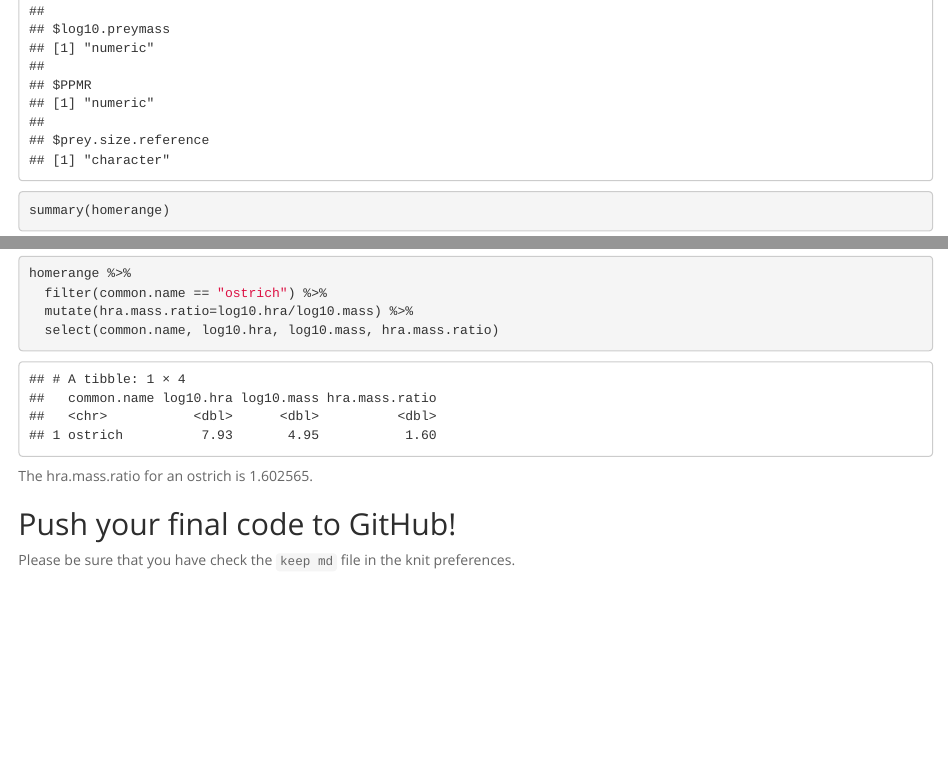
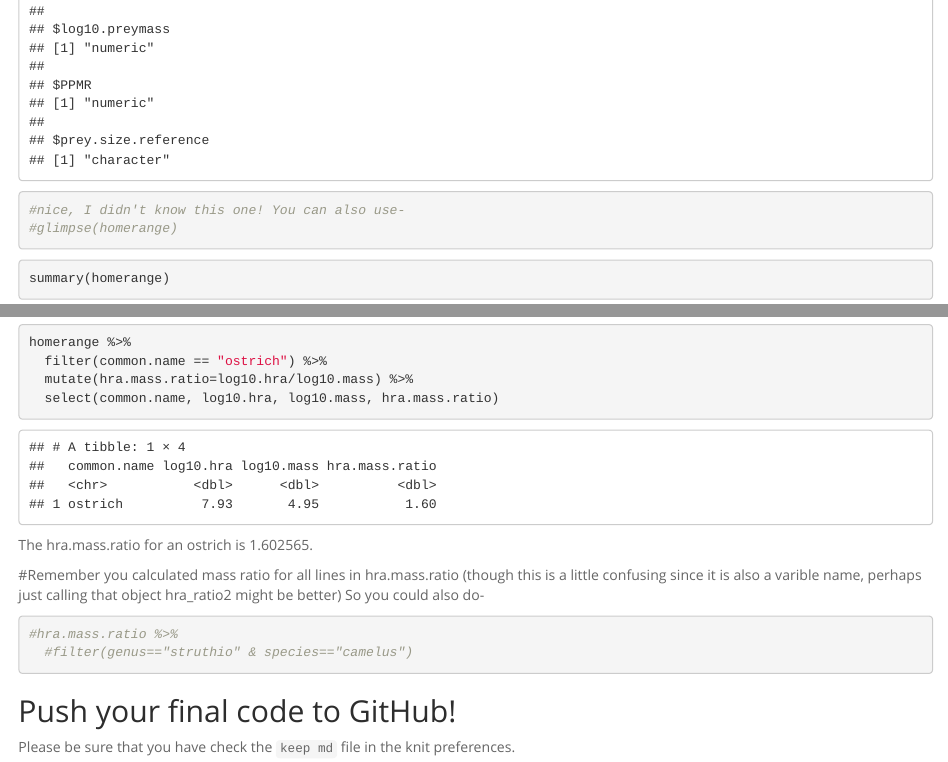
Before and after one commit to jasongreen271/BIS15W2020_JNguyen, an R Markdown document (lab3/lab3_hw.Rmd): the page in a window 1100 px wide, from 3050 px down, and a second part further down, joined at a grey line. Rendered offline with R 4.5, knitr and Pandoc, with nearby package versions.

Commit message:
CommentsLab3
I can see your code improving, good job!

````diff
--- a/lab3/lab3_hw.Rmd
+++ b/lab3/lab3_hw.Rmd
@@ -41,12 +41,15 @@ spec(homerange)
 ```{r}
 dim(homerange)
 ```
+
 ```{r}
 colnames(homerange)
 ```
 
 ```{r}
 lapply(homerange, class)
+#nice, I didn't know this one! You can also use-
+#glimpse(homerange)
 ```
 
 ```{r}
@@ -139,5 +143,13 @@ homerange %>%
 ```
   The hra.mass.ratio for an ostrich is 1.602565.
 
+#Remember you calculated mass ratio for all lines in hra.mass.ratio (though this is a little confusing since it is also a varible name, perhaps just calling that object hra_ratio2 might be better) So you could also do-
+
+```{r}
+#hra.mass.ratio %>%
+  #filter(genus=="struthio" & species=="camelus")
+```
+
+
 ## Push your final code to GitHub!
 Please be sure that you have check the `keep md` file in the knit preferences.
````
Also changed, not shown: lab3/lab3_hw.Rmd (1 more changed lines).
